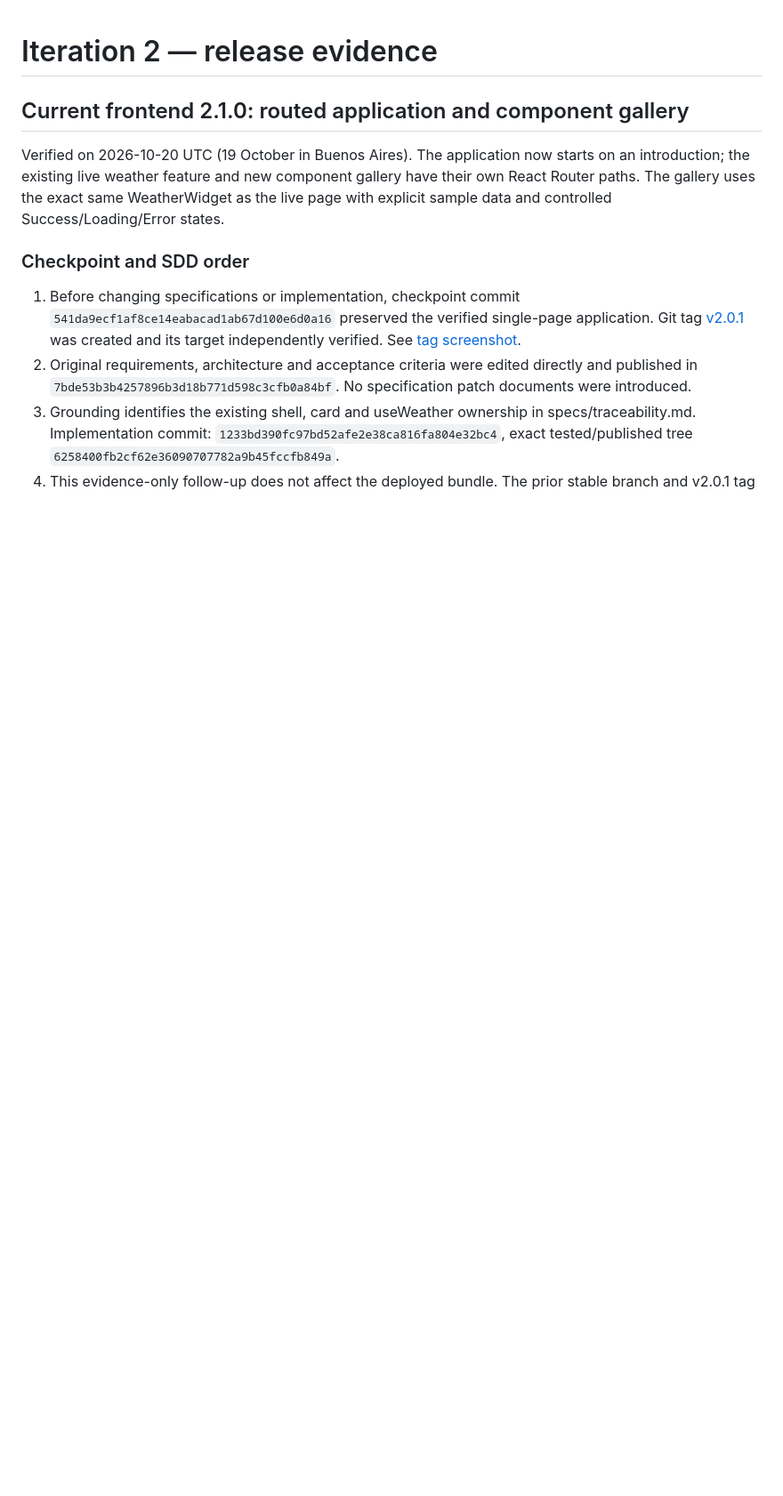
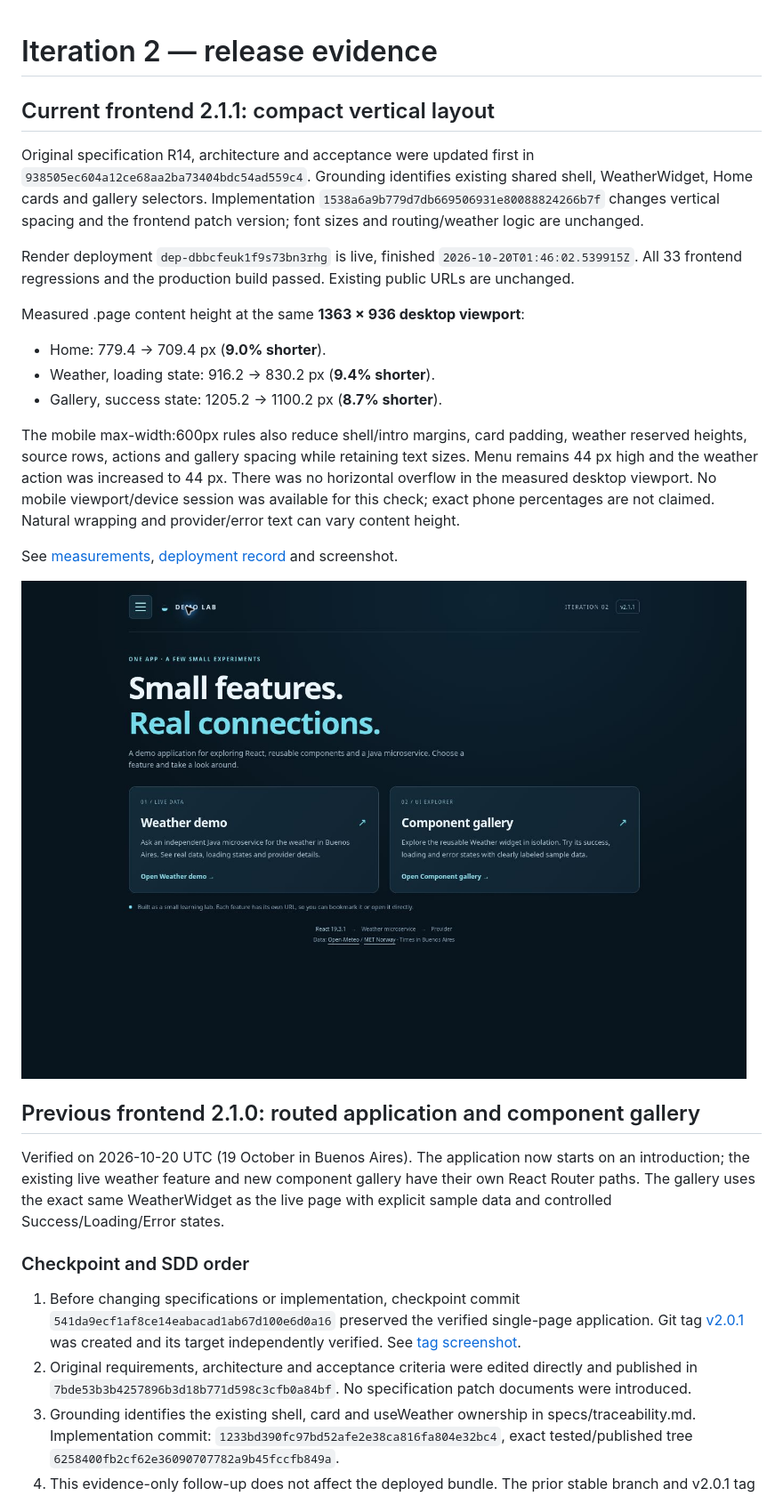
Before and after one commit to aribecker/demo-lab-v1, a Markdown page: docs/release.md, the part around the change. Shown at 89% size. Drawn GitHub-style; pictures changed too: docs/evidence/compact-home.jpg (added); blank space fills up the shorter version.

Commit message:
Record compact layout deployment and before-after height measurements

```diff
--- a/docs/release.md
+++ b/docs/release.md
@@ -1,7 +1,26 @@
 # Iteration 2 — release evidence
 
 
-## Current frontend 2.1.0: routed application and component gallery
+
+## Current frontend 2.1.1: compact vertical layout
+
+Original specification R14, architecture and acceptance were updated first in `938505ec604a12ce68aa2ba73404bdc54ad559c4`. Grounding identifies existing shared shell, WeatherWidget, Home cards and gallery selectors. Implementation `1538a6a9b779d7db669506931e80088824266b7f` changes vertical spacing and the frontend patch version; font sizes and routing/weather logic are unchanged.
+
+Render deployment `dep-dbbcfeuk1f9s73bn3rhg` is live, finished `2026-10-20T01:46:02.539915Z`. All 33 frontend regressions and the production build passed. Existing public URLs are unchanged.
+
+Measured .page content height at the same **1363 × 936 desktop viewport**:
+- Home: 779.4 → 709.4 px (**9.0% shorter**).
+- Weather, loading state: 916.2 → 830.2 px (**9.4% shorter**).
+- Gallery, success state: 1205.2 → 1100.2 px (**8.7% shorter**).
+
+The mobile max-width:600px rules also reduce shell/intro margins, card padding, weather reserved heights, source rows, actions and gallery spacing while retaining text sizes. Menu remains 44 px high and the weather action was increased to 44 px. There was no horizontal overflow in the measured desktop viewport. No mobile viewport/device session was available for this check; exact phone percentages are not claimed. Natural wrapping and provider/error text can vary content height.
+
+See [measurements](evidence/compact-layout.json), [deployment record](evidence/compact-deployment.json) and screenshot.
+
+![Compact Home layout](evidence/compact-home.jpg)
+
+
+## Previous frontend 2.1.0: routed application and component gallery
 
 Verified on 2026-10-20 UTC (19 October in Buenos Aires). The application now starts on an introduction; the existing live weather feature and new component gallery have their own React Router paths. The gallery uses the exact same WeatherWidget as the live page with explicit sample data and controlled Success/Loading/Error states.
 
```
Also changed, not shown: specs/acceptance.md (+2 -0 lines), specs/tasks.md (+2 -2 lines), 2 other files.
